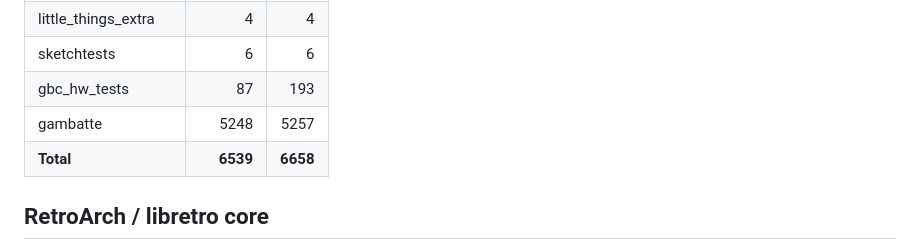
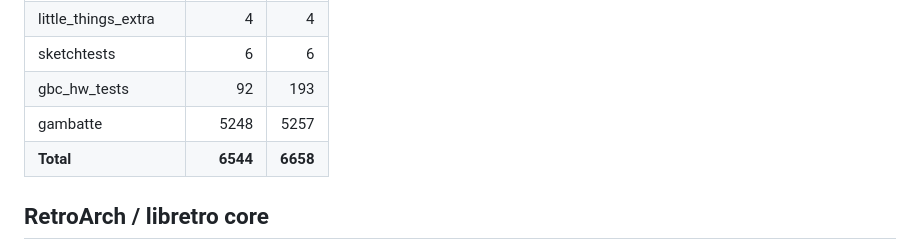
Before and after one commit to USA-RedDragon/rustyboi, a Markdown page: README.md, the part around the change. Rendered like a GitHub page.

Commit message:
docs: refresh suite table (gbc_hw_tests 92, total 6544/6658)
Co-Authored-By: Claude Opus 4.8 (1M context) <noreply@anthropic.com>

```diff
--- a/README.md
+++ b/README.md
@@ -40,9 +40,9 @@ failing ROMs is individually proven and documented in
 | magentests | 11 | 11 |
 | little_things_extra | 4 | 4 |
 | sketchtests | 6 | 6 |
-| gbc_hw_tests | 87 | 193 |
+| gbc_hw_tests | 92 | 193 |
 | gambatte | 5248 | 5257 |
-| **Total** | **6539** | **6658** |
+| **Total** | **6544** | **6658** |
 <!-- SUITE-PROGRESS:END -->
 
 ## RetroArch / libretro core
```
